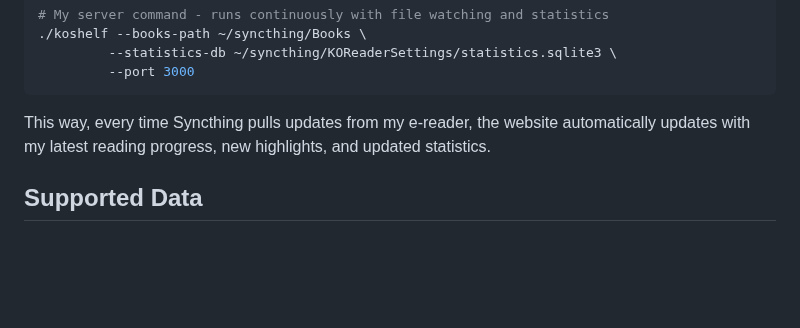
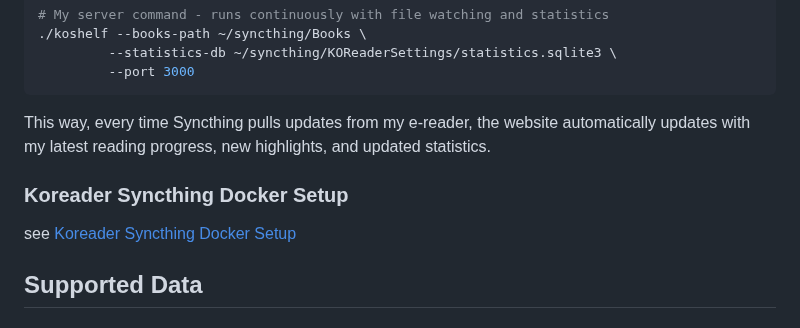
Before and after one commit to paviro/KoShelf, a Markdown page: README.md, the part around the change. Rendered like a GitHub page; blank space fills up the shorter version.

Commit message:
adding docu
docku for setup with docker and a kobo

```diff
--- a/README.md
+++ b/README.md
@@ -345,6 +345,10 @@ My actual setup:
 
 This way, every time Syncthing pulls updates from my e-reader, the website automatically updates with my latest reading progress, new highlights, and updated statistics.
 
+### Koreader Syncthing Docker Setup
+
+see [Koreader Syncthing Docker Setup](Koreader_Syncthing_Docker_Setup.md)
+
 ## Supported Data
 
 ### From EPUB Files
```
Also changed, not shown: Koreader_Syncthing_Docker_Setup.md (added, +102 -0 lines), Koreader_Syncthing_Setup.md (deleted, +0 -35 lines).
